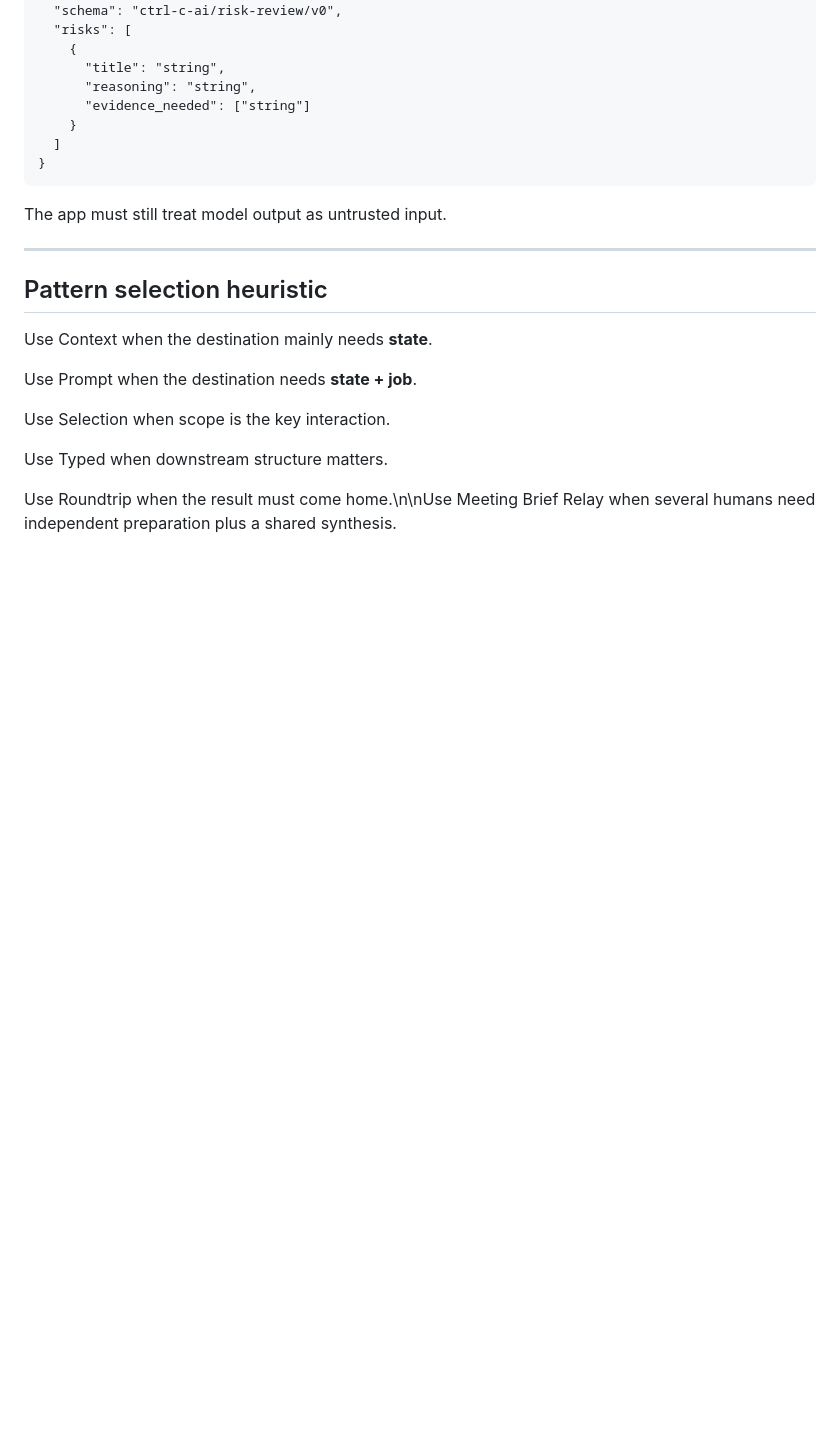
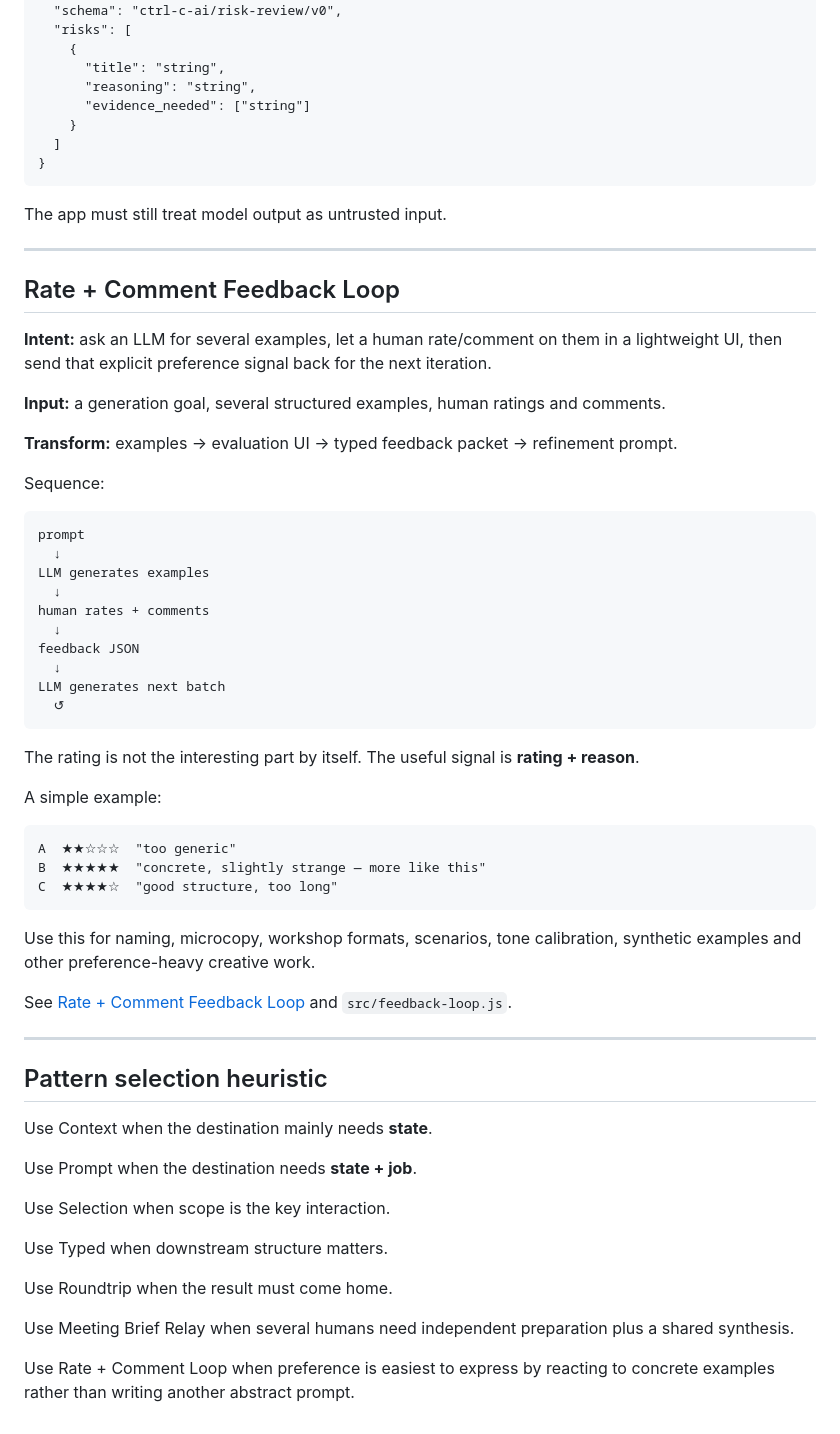
Before and after one commit to blackmath88/ctrl-c-ai, a Markdown page: docs/patterns.md, the part around the change. Rendered like a GitHub page; blank space fills up the shorter version.

Commit message:
Add rate and comment feedback loop to docs/patterns.md

````diff
--- a/docs/patterns.md
+++ b/docs/patterns.md
@@ -136,6 +136,45 @@ The app must still treat model output as untrusted input.
 
 ---
 
+## Rate + Comment Feedback Loop
+
+**Intent:** ask an LLM for several examples, let a human rate/comment on them in a lightweight UI, then send that explicit preference signal back for the next iteration.
+
+**Input:** a generation goal, several structured examples, human ratings and comments.
+
+**Transform:** examples → evaluation UI → typed feedback packet → refinement prompt.
+
+Sequence:
+
+```text
+prompt
+  ↓
+LLM generates examples
+  ↓
+human rates + comments
+  ↓
+feedback JSON
+  ↓
+LLM generates next batch
+  ↺
+```
+
+The rating is not the interesting part by itself. The useful signal is **rating + reason**.
+
+A simple example:
+
+```text
+A  ★★☆☆☆  "too generic"
+B  ★★★★★  "concrete, slightly strange — more like this"
+C  ★★★★☆  "good structure, too long"
+```
+
+Use this for naming, microcopy, workshop formats, scenarios, tone calibration, synthetic examples and other preference-heavy creative work.
+
+See [Rate + Comment Feedback Loop](./feedback-loop.md) and `src/feedback-loop.js`.
+
+---
+
 ## Pattern selection heuristic
 
 Use Context when the destination mainly needs **state**.
@@ -146,4 +185,9 @@ Use Selection when scope is the key interaction.
 
 Use Typed when downstream structure matters.
 
-Use Roundtrip when the result must come home.\n\nUse Meeting Brief Relay when several humans need independent preparation plus a shared synthesis.
+Use Roundtrip when the result must come home.
+
+Use Meeting Brief Relay when several humans need independent preparation plus a shared synthesis.
+
+
+Use Rate + Comment Loop when preference is easiest to express by reacting to concrete examples rather than writing another abstract prompt.
````
